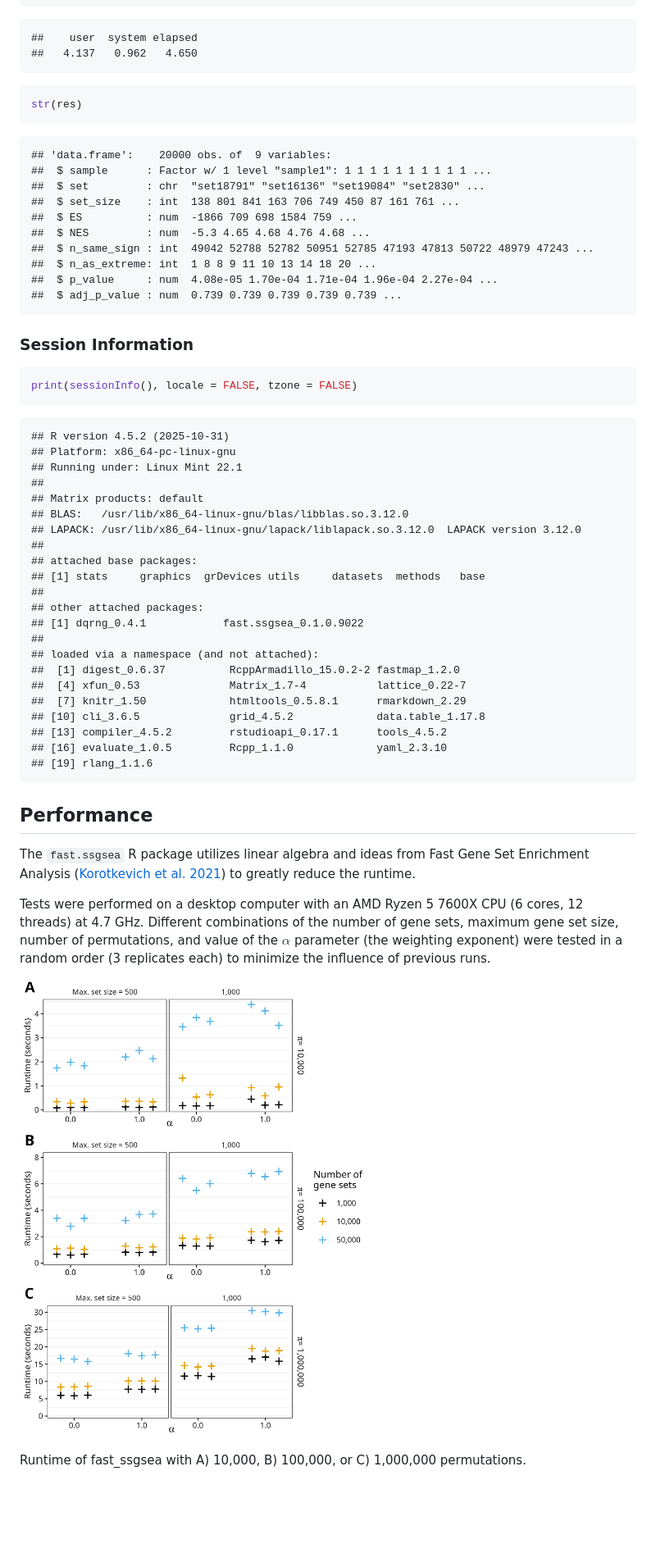
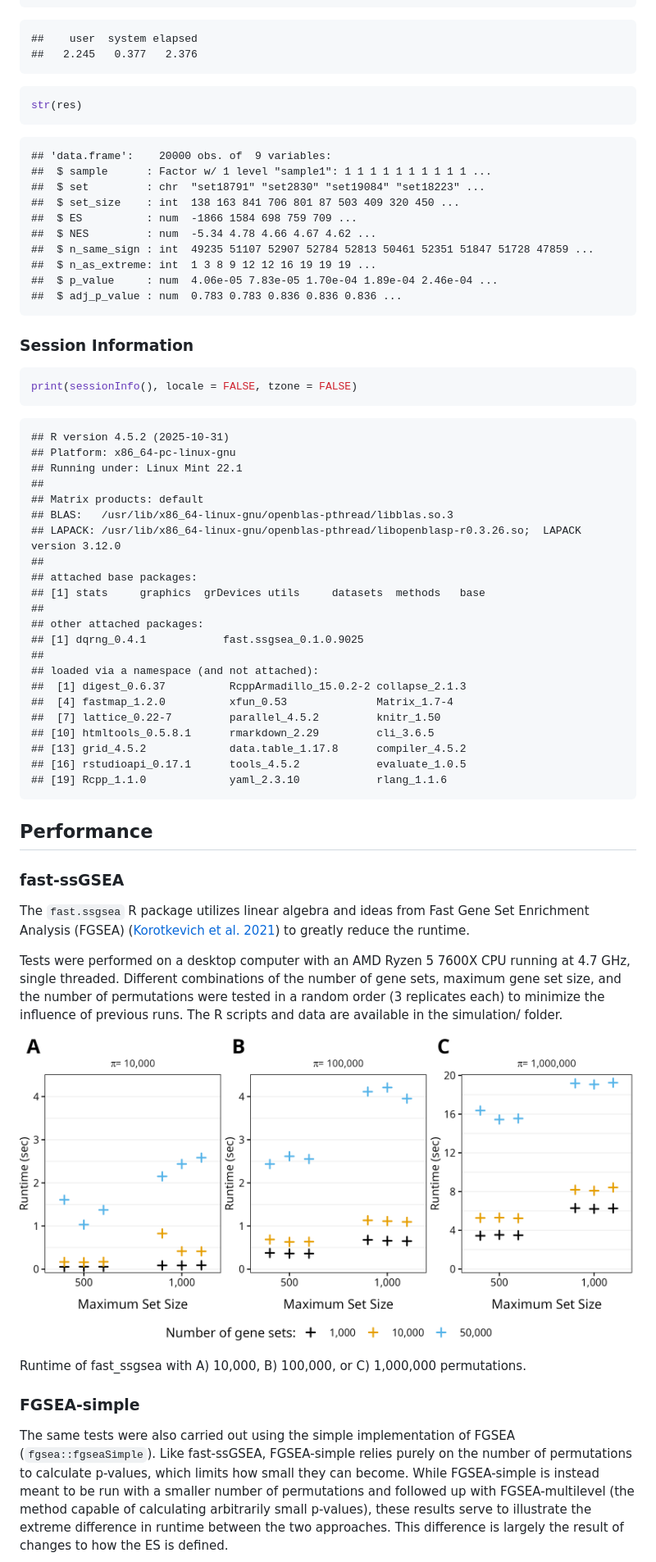
Before and after one commit to PNNL-Comp-Mass-Spec/fast.ssgsea, a Markdown page: README.md, the part around the change printed below. Shown: that part at 82% size. Drawn GitHub-style; pictures changed too: man/figures/README-figure-1.png; blank space fills up the shorter version.

Commit message:
Update benchmark results and README

````diff
--- a/README.md
+++ b/README.md
@@ -130,7 +132,7 @@ system.time({
 ```
 
     ##    user  system elapsed
-    ##   4.137   0.962   4.650
+    ##   2.245   0.377   2.376
 
 ``` r
 str(res)
@@ -138,14 +140,14 @@ str(res)
 
     ## 'data.frame':    20000 obs. of  9 variables:
     ##  $ sample      : Factor w/ 1 level "sample1": 1 1 1 1 1 1 1 1 1 1 ...
-    ##  $ set         : chr  "set18791" "set16136" "set19084" "set2830" ...
-    ##  $ set_size    : int  138 801 841 163 706 749 450 87 161 761 ...
-    ##  $ ES          : num  -1866 709 698 1584 759 ...
-    ##  $ NES         : num  -5.3 4.65 4.68 4.76 4.68 ...
-    ##  $ n_same_sign : int  49042 52788 52782 50951 52785 47193 47813 50722 48979 47243 ...
-    ##  $ n_as_extreme: int  1 8 8 9 11 10 13 14 18 20 ...
-    ##  $ p_value     : num  4.08e-05 1.70e-04 1.71e-04 1.96e-04 2.27e-04 ...
-    ##  $ adj_p_value : num  0.739 0.739 0.739 0.739 0.739 ...
+    ##  $ set         : chr  "set18791" "set2830" "set19084" "set18223" ...
+    ##  $ set_size    : int  138 163 841 706 801 87 503 409 320 450 ...
+    ##  $ ES          : num  -1866 1584 698 759 709 ...
+    ##  $ NES         : num  -5.34 4.78 4.66 4.67 4.62 ...
+    ##  $ n_same_sign : int  49235 51107 52907 52784 52813 50461 52351 51847 51728 47859 ...
+    ##  $ n_as_extreme: int  1 3 8 9 12 12 16 19 19 19 ...
+    ##  $ p_value     : num  4.06e-05 7.83e-05 1.70e-04 1.89e-04 2.46e-04 ...
+    ##  $ adj_p_value : num  0.783 0.783 0.836 0.836 0.836 ...
 
 ### Session Information
 
@@ -158,41 +160,59 @@ print(sessionInfo(), locale = FALSE, tzone = FALSE)
     ## Running under: Linux Mint 22.1
     ##
     ## Matrix products: default
-    ## BLAS:   /usr/lib/x86_64-linux-gnu/blas/libblas.so.3.12.0
-    ## LAPACK: /usr/lib/x86_64-linux-gnu/lapack/liblapack.so.3.12.0  LAPACK version 3.12.0
+    ## BLAS:   /usr/lib/x86_64-linux-gnu/openblas-pthread/libblas.so.3
+    ## LAPACK: /usr/lib/x86_64-linux-gnu/openblas-pthread/libopenblasp-r0.3.26.so;  LAPACK version 3.12.0
     ##
     ## attached base packages:
     ## [1] stats     graphics  grDevices utils     datasets  methods   base
     ##
     ## other attached packages:
-    ## [1] dqrng_0.4.1            fast.ssgsea_0.1.0.9022
+    ## [1] dqrng_0.4.1            fast.ssgsea_0.1.0.9025
     ##
     ## loaded via a namespace (and not attached):
-    ##  [1] digest_0.6.37          RcppArmadillo_15.0.2-2 fastmap_1.2.0
-    ##  [4] xfun_0.53              Matrix_1.7-4           lattice_0.22-7
-    ##  [7] knitr_1.50             htmltools_0.5.8.1      rmarkdown_2.29
-    ## [10] cli_3.6.5              grid_4.5.2             data.table_1.17.8
-    ## [13] compiler_4.5.2         rstudioapi_0.17.1      tools_4.5.2
-    ## [16] evaluate_1.0.5         Rcpp_1.1.0             yaml_2.3.10
-    ## [19] rlang_1.1.6
+    ##  [1] digest_0.6.37          RcppArmadillo_15.0.2-2 collapse_2.1.3
+    ##  [4] fastmap_1.2.0          xfun_0.53              Matrix_1.7-4
+    ##  [7] lattice_0.22-7         parallel_4.5.2         knitr_1.50
+    ## [10] htmltools_0.5.8.1      rmarkdown_2.29         cli_3.6.5
+    ## [13] grid_4.5.2             data.table_1.17.8      compiler_4.5.2
+    ## [16] rstudioapi_0.17.1      tools_4.5.2            evaluate_1.0.5
+    ## [19] Rcpp_1.1.0             yaml_2.3.10            rlang_1.1.6
 
 ## Performance
 
+### fast-ssGSEA
+
 The `fast.ssgsea` R package utilizes linear algebra and ideas from Fast
-Gene Set Enrichment Analysis ([Korotkevich et al.
+Gene Set Enrichment Analysis (FGSEA) ([Korotkevich et al.
 2021](#ref-korotkevich-fast-2021)) to greatly reduce the runtime.
 
 Tests were performed on a desktop computer with an AMD Ryzen 5 7600X CPU
-(6 cores, 12 threads) at 4.7 GHz. Different combinations of the number
-of gene sets, maximum gene set size, number of permutations, and value
-of the $\alpha$ parameter (the weighting exponent) were tested in a
-random order (3 replicates each) to minimize the influence of previous
-runs.
+running at 4.7 GHz, single threaded. Different combinations of the
+number of gene sets, maximum gene set size, and the number of
+permutations were tested in a random order (3 replicates each) to
+minimize the influence of previous runs. The R scripts and data are
+available in the simulation/ folder.
 
 <div class="figure" style="text-align: center">
 
-<img src="./man/figures/README-figure-1.png" alt="Runtime of fast_ssgsea with A) 10,000, B) 100,000, or C) 1,000,000 permutations." width="648" />
+<img src="./man/figures/README-figure-1.png" alt="Runtime of fast_ssgsea with A) 10,000, B) 100,000, or C) 1,000,000 permutations." width="864" />
 <p class="caption">
 
 Runtime of fast_ssgsea with A) 10,000, B) 100,000, or C) 1,000,000
 permutations.
+</p>
+
+</div>
+
+### FGSEA-simple
+
+The same tests were also carried out using the simple implementation of
+FGSEA (`fgsea::fgseaSimple`). Like fast-ssGSEA, FGSEA-simple relies
+purely on the number of permutations to calculate p-values, which limits
+how small they can become. While FGSEA-simple is instead meant to be run
+with a smaller number of permutations and followed up with
+FGSEA-multilevel (the method capable of calculating arbitrarily small
+p-values), these results serve to illustrate the extreme difference in
+runtime between the two approaches. This difference is largely the
+result of changes to how the ES is defined.
+
````
Also changed, not shown: other parts of README.md (+9 -0 lines), man/figures/README-figure-2.png (added), 9 other files.
